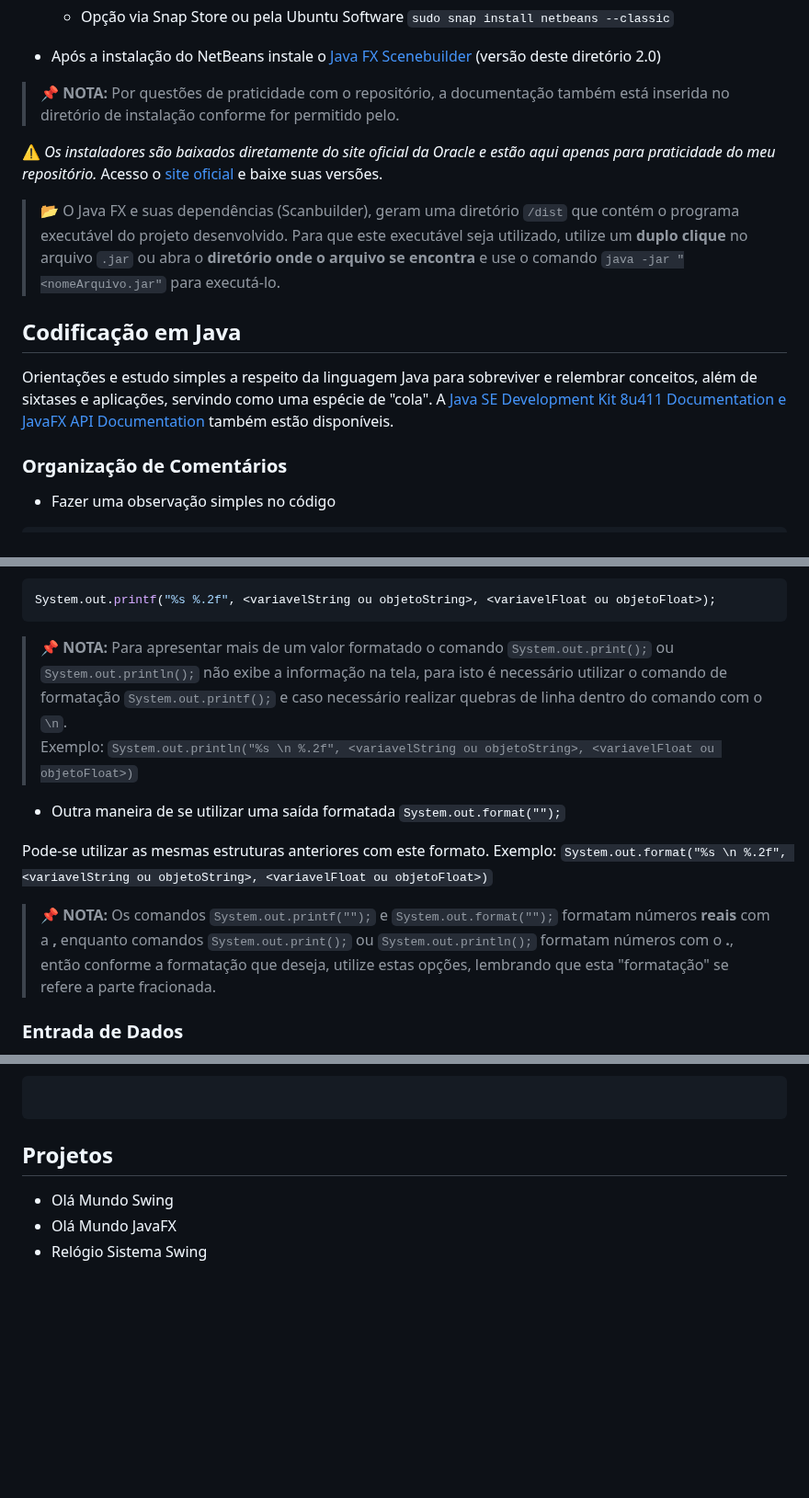
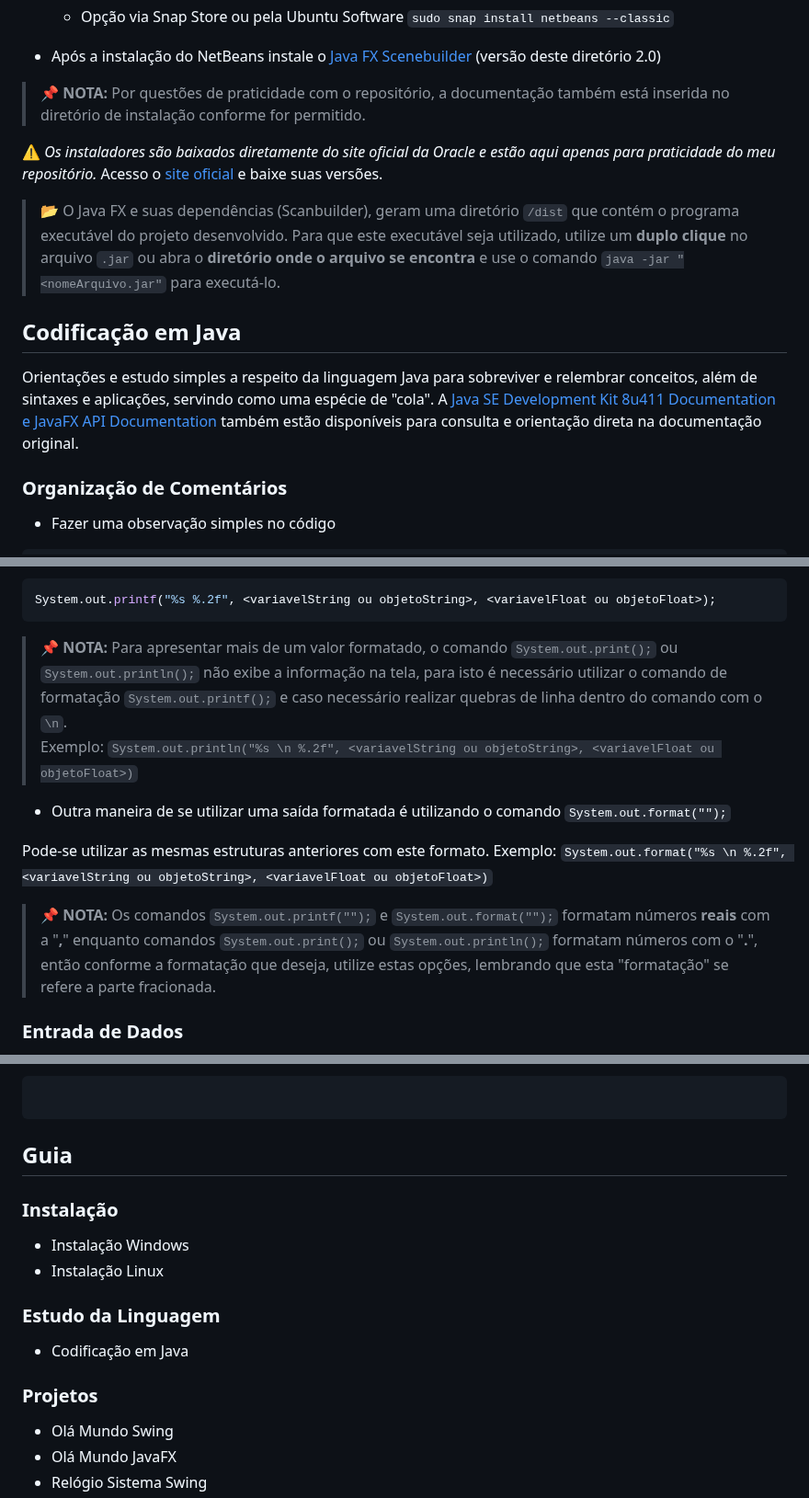
Before and after one commit to MacMenez/Curso_Em_Video, a Markdown page: Java/README.md, 3 parts joined by grey strips. Shown at 92% size. Drawn GitHub-style; blank space fills up the shorter version.

````diff
--- a/Java/README.md
+++ b/Java/README.md
@@ -41,7 +41,7 @@ Use o comando: `sudo tar -xvf <versão baixada>.tar.gz -C /usr/lib/jvm`
 
 - Após a instalação do NetBeans instale o [Java FX Scenebuilder](https://www.oracle.com/java/technologies/javafxscenebuilder-1x-archive-downloads.html) (versão deste diretório 2.0)
 
-> 📌 **NOTA:** Por questões de praticidade com o repositório, a documentação também está inserida no diretório de instalação conforme for permitido pelo.
+> 📌 **NOTA:** Por questões de praticidade com o repositório, a documentação também está inserida no diretório de instalação conforme for permitido.
 
 ⚠️ _Os instaladores são baixados diretamente do site oficial da Oracle e estão aqui apenas para praticidade do meu repositório._ Acesso o [site oficial](https://www.oracle.com/br/) e baixe suas versões.
 
@@ -49,7 +49,7 @@ Use o comando: `sudo tar -xvf <versão baixada>.tar.gz -C /usr/lib/jvm`
 
 ## Codificação em Java
 
-Orientações e estudo simples a respeito da linguagem Java para sobreviver e relembrar conceitos, além de sixtases e aplicações, servindo como uma espécie de "cola". A [Java SE Development Kit 8u411 Documentation e JavaFX API Documentation](https://www.oracle.com/java/technologies/javase-jdk8-doc-downloads.html) também estão disponíveis.
+Orientações e estudo simples a respeito da linguagem Java para sobreviver e relembrar conceitos, além de sintaxes e aplicações, servindo como uma espécie de "cola". A [Java SE Development Kit 8u411 Documentation e JavaFX API Documentation](https://www.oracle.com/java/technologies/javase-jdk8-doc-downloads.html) também estão disponíveis para consulta e orientação direta na documentação original.
 
 ### Organização de Comentários
 
@@ -172,15 +172,14 @@ System.out.printf("%.2f", <variavel ou objeto>);
 System.out.printf("%s %.2f", <variavelString ou objetoString>, <variavelFloat ou objetoFloat>);
 ```
 
-> 📌 **NOTA:** Para apresentar mais de um valor formatado o comando `System.out.print();` ou `System.out.println();` não exibe a informação na tela, para isto é necessário utilizar o comando de formatação `System.out.printf();` e caso necessário realizar quebras de linha dentro do comando com o `\n`.
+> 📌 **NOTA:** Para apresentar mais de um valor formatado, o comando `System.out.print();` ou `System.out.println();` não exibe a informação na tela, para isto é necessário utilizar o comando de formatação `System.out.printf();` e caso necessário realizar quebras de linha dentro do comando com o `\n`.
 Exemplo: `System.out.println("%s \n %.2f", <variavelString ou objetoString>, <variavelFloat ou objetoFloat>)`
 
-- Outra maneira de se utilizar uma saída formatada
-`System.out.format("");`
+- Outra maneira de se utilizar uma saída formatada é utilizando o comando `System.out.format("");`
 
 Pode-se utilizar as mesmas estruturas anteriores com este formato. Exemplo: `System.out.format("%s \n %.2f", <variavelString ou objetoString>, <variavelFloat ou objetoFloat>)`
 
-> 📌 **NOTA:** Os comandos `System.out.printf("");` e `System.out.format("");` formatam números **reais** com a **,** enquanto comandos `System.out.print();` ou `System.out.println();` formatam números com o **.**, então conforme a formatação que deseja, utilize estas opções, lembrando que esta "formatação" se refere a parte fracionada.
+> 📌 **NOTA:** Os comandos `System.out.printf("");` e `System.out.format("");` formatam números **reais** com a "**,**" enquanto comandos `System.out.print();` ou `System.out.println();` formatam números com o "**.**", então conforme a formatação que deseja, utilize estas opções, lembrando que esta "formatação" se refere a parte fracionada.
 
 ### Entrada de Dados
 
@@ -313,7 +312,19 @@ Para cálculos mais específicos como expoenciação, cálculos de trigonometria
 
 ```
 
-## Projetos
+## Guia
+
+### Instalação
+
+- Instalação Windows
+- Instalação Linux
+
+### Estudo da Linguagem
+
+- Codificação em Java
+
+### Projetos
+
 - Olá Mundo Swing
 - Olá Mundo JavaFX
 - Relógio Sistema Swing
````
Also changed, not shown: other parts of Java/README.md (+2 -2 lines).
